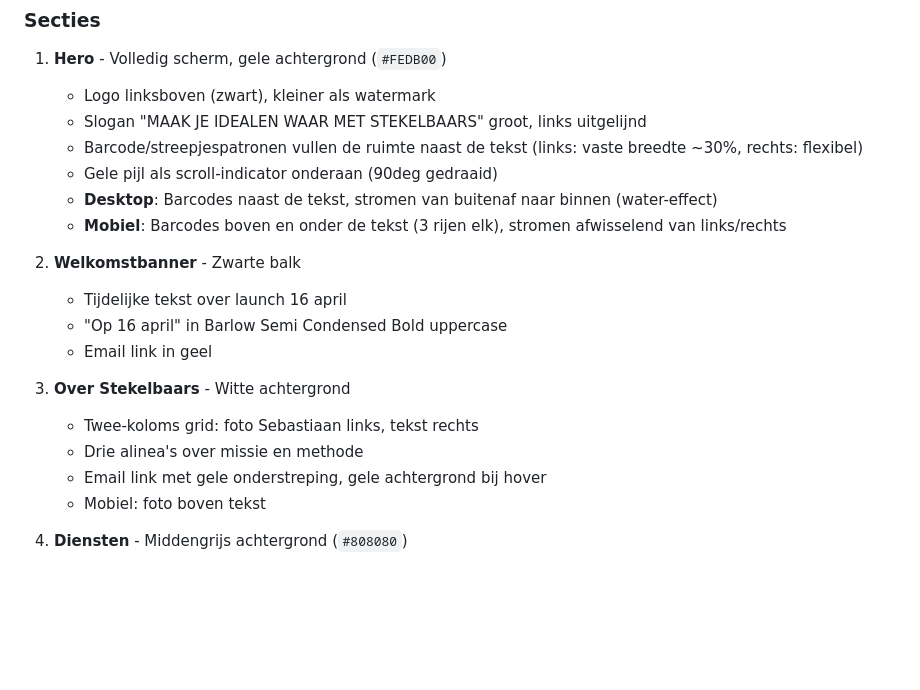
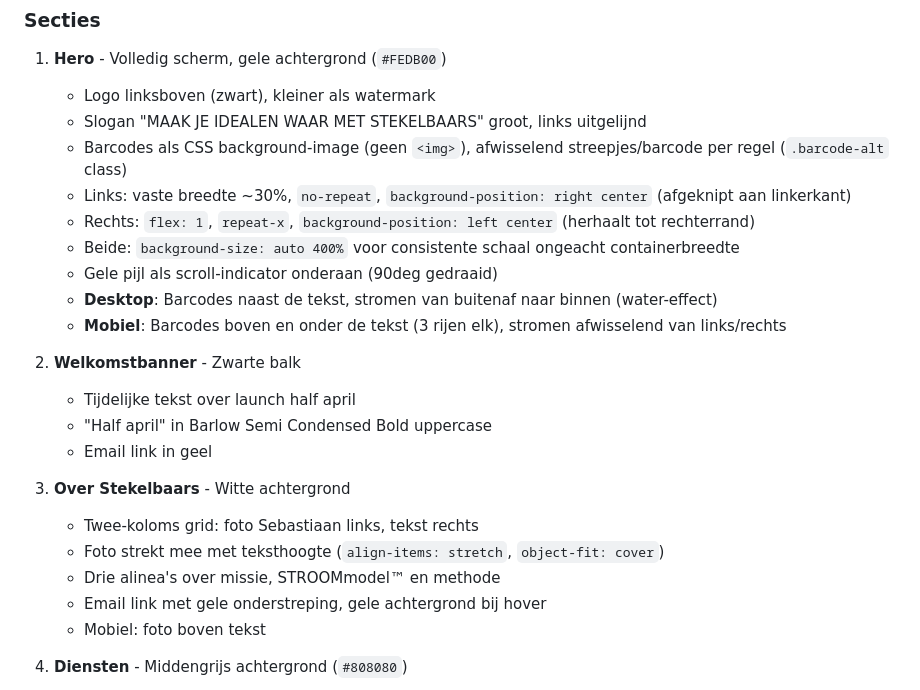
Before and after one commit to wouterzaalberg/stekelbaars, a Markdown page: CLAUDE.md, the part around the change. GitHub-like rendering; blank space fills up the shorter version.

Commit message:
CLAUDE.md bijgewerkt met huidige staat hero barcodes en over-sectie
Co-Authored-By: Claude Opus 4.6 <noreply@anthropic.com>

```diff
--- a/CLAUDE.md
+++ b/CLAUDE.md
@@ -50,19 +50,23 @@ Bestanden in `Huisstijl/`.
 1. **Hero** - Volledig scherm, gele achtergrond (`#FEDB00`)
    - Logo linksboven (zwart), kleiner als watermark
    - Slogan "MAAK JE IDEALEN WAAR MET STEKELBAARS" groot, links uitgelijnd
-   - Barcode/streepjespatronen vullen de ruimte naast de tekst (links: vaste breedte ~30%, rechts: flexibel)
+   - Barcodes als CSS background-image (geen `<img>`), afwisselend streepjes/barcode per regel (`.barcode-alt` class)
+   - Links: vaste breedte ~30%, `no-repeat`, `background-position: right center` (afgeknipt aan linkerkant)
+   - Rechts: `flex: 1`, `repeat-x`, `background-position: left center` (herhaalt tot rechterrand)
+   - Beide: `background-size: auto 400%` voor consistente schaal ongeacht containerbreedte
    - Gele pijl als scroll-indicator onderaan (90deg gedraaid)
    - **Desktop**: Barcodes naast de tekst, stromen van buitenaf naar binnen (water-effect)
    - **Mobiel**: Barcodes boven en onder de tekst (3 rijen elk), stromen afwisselend van links/rechts
 
 2. **Welkomstbanner** - Zwarte balk
-   - Tijdelijke tekst over launch 16 april
-   - "Op 16 april" in Barlow Semi Condensed Bold uppercase
+   - Tijdelijke tekst over launch half april
+   - "Half april" in Barlow Semi Condensed Bold uppercase
    - Email link in geel
 
 3. **Over Stekelbaars** - Witte achtergrond
    - Twee-koloms grid: foto Sebastiaan links, tekst rechts
-   - Drie alinea's over missie en methode
+   - Foto strekt mee met teksthoogte (`align-items: stretch`, `object-fit: cover`)
+   - Drie alinea's over missie, STROOMmodel™ en methode
    - Email link met gele onderstreping, gele achtergrond bij hover
    - Mobiel: foto boven tekst
 
```
